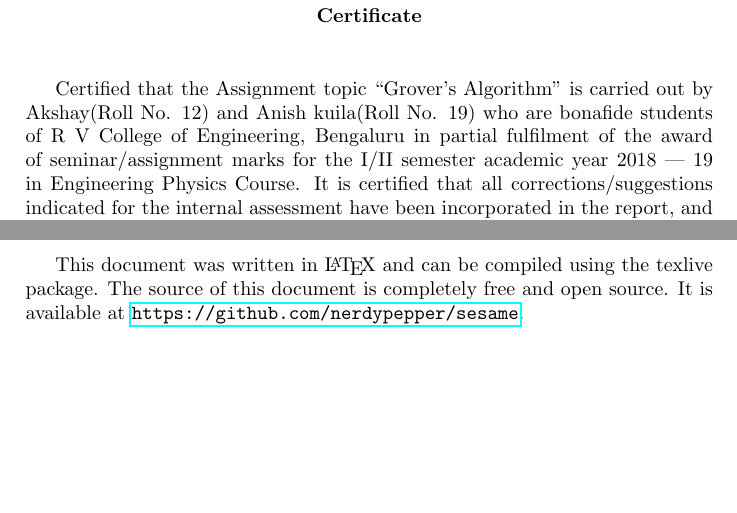
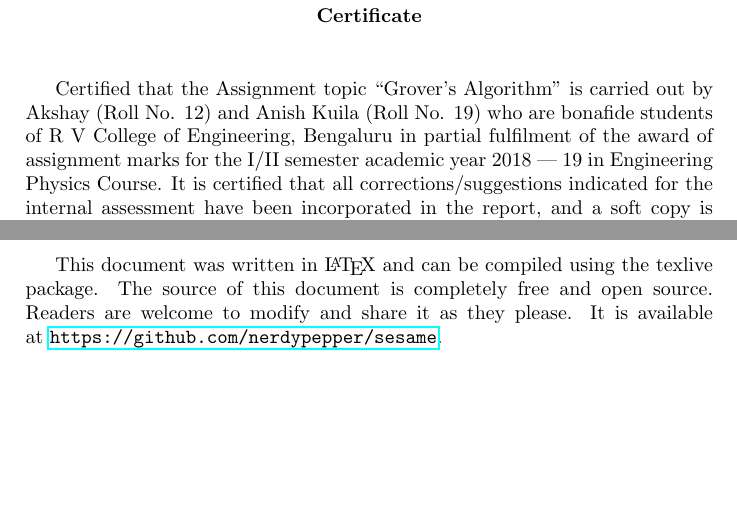
Before and after one commit to NerdyPepper/sesame, a LaTeX document (main.tex): two parts of pages 2 and 13 of 13, joined at a grey line, cut so that both start at the same text. Compiled offline with pdfLaTeX.

Commit message:
fix spelling errs, extra bibliography content

```diff
--- a/main.tex
+++ b/main.tex
@@ -66,10 +66,10 @@
        \vspace{0.5cm}
 
        Certified that the Assignment topic ``Grover’s Algorithm" is carried out
-       by Akshay(Roll No. 12) and Anish kuila(Roll No. 19) who are bonafide
+       by Akshay (Roll No. 12) and Anish Kuila (Roll No. 19) who are bonafide
        students of R V College of Engineering, Bengaluru in partial fulfilment
-       of the award of seminar/assignment marks for the I/II semester academic
-       year 2018 --- 19 in Engineering Physics Course. It is certified that all
+       of the award of assignment marks for the I/II semester academic year
+       2018 --- 19 in Engineering Physics Course. It is certified that all
        corrections/suggestions indicated for the internal assessment have been
        incorporated in the report, and a soft copy is deposited in the
        department library. The assignment report has been approved as it
@@ -479,8 +479,9 @@ sources:
     \item \href{https://quantumexperience.ng.bluemix.net/proxy/tutorial/full-user-guide/004-Quantum_Algorithms/}{'Grovers Algorithm' by IBM Q}
 \end{enumerate}
 
-This document was written in \LaTeX ~and can be compiled using the texlive package. The
-source of this document is completely free and open source.
-It is available at \url{https://github.com/nerdypepper/sesame}.
+This document was written in \LaTeX ~and can be compiled using the texlive
+package. The source of this document is completely free and open source.
+Readers are welcome to modify and share it as they please.  It is available at
+\url{https://github.com/nerdypepper/sesame}.
 
 \end{document}
```
Also changed, not shown: main.tex (4 more changed lines).
